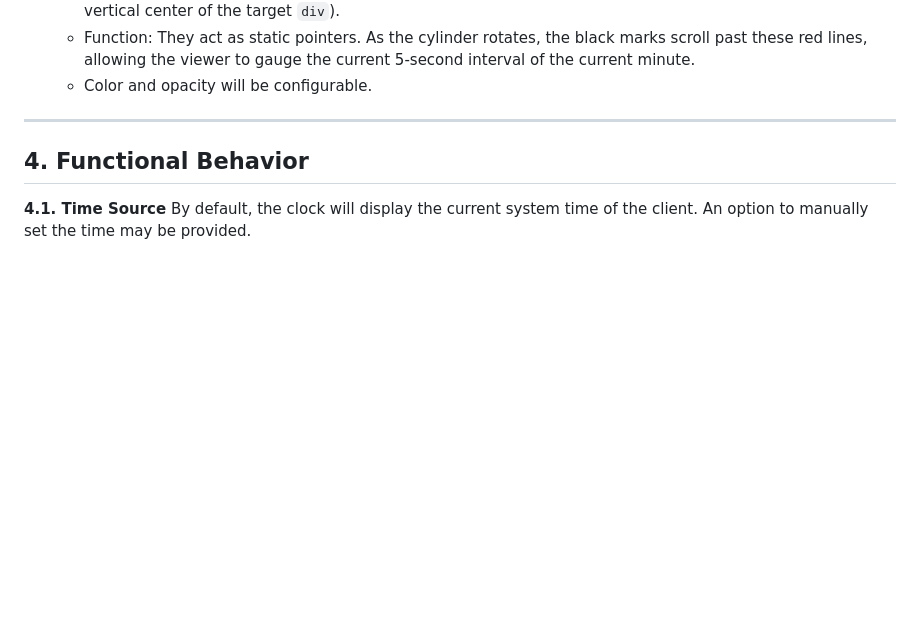
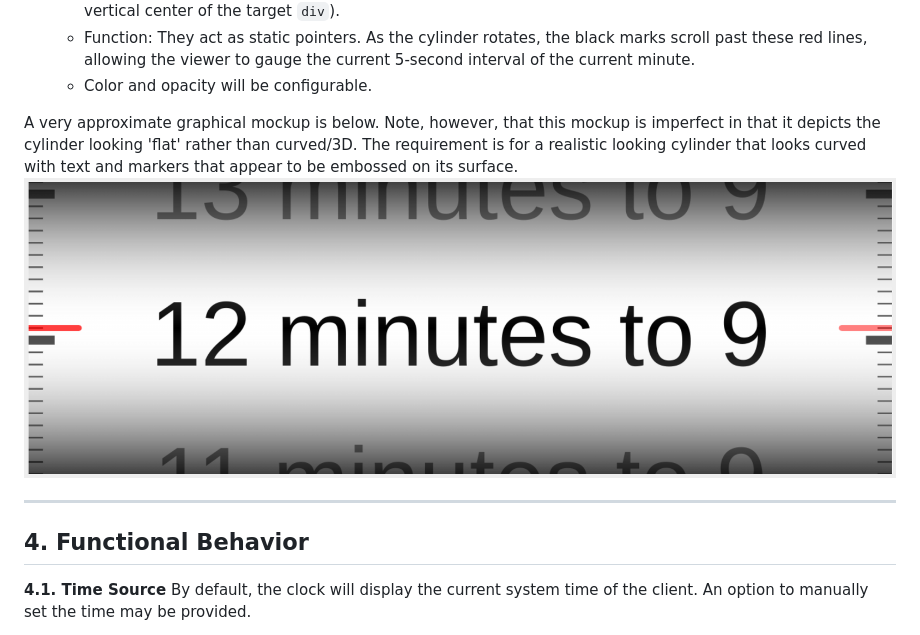
Before and after one commit to easleydp/cylinder-clock, a Markdown page: docs/tech-spec.md, the part around the change. Drawn GitHub-style; pictures changed too: docs/initial-outline-mockup.png (added); blank space fills up the shorter version.

Commit message:
Add graphical mockup to docs

```diff
--- a/docs/tech-spec.md
+++ b/docs/tech-spec.md
@@ -65,6 +65,9 @@ The clock must be rendered into a user-provided HTML `div` element.
   - Vertically, they are positioned at the imaginary centerline of the "current time" display area (i.e., the vertical center of the target `div`).
   - Function: They act as static pointers. As the cylinder rotates, the black marks scroll past these red lines, allowing the viewer to gauge the current 5-second interval of the current minute.
   - Color and opacity will be configurable.
+
+A very approximate graphical mockup is below. Note, however, that this mockup is imperfect in that it depicts the cylinder looking 'flat' rather than curved/3D. The requirement is for a realistic looking cylinder that looks curved with text and markers that appear to be embossed on its surface.
+![mockup](./initial-outline-mockup.png)
 
 ---
 
```
Also changed, not shown: docs/initial-outline.md (+2 -1 lines).
